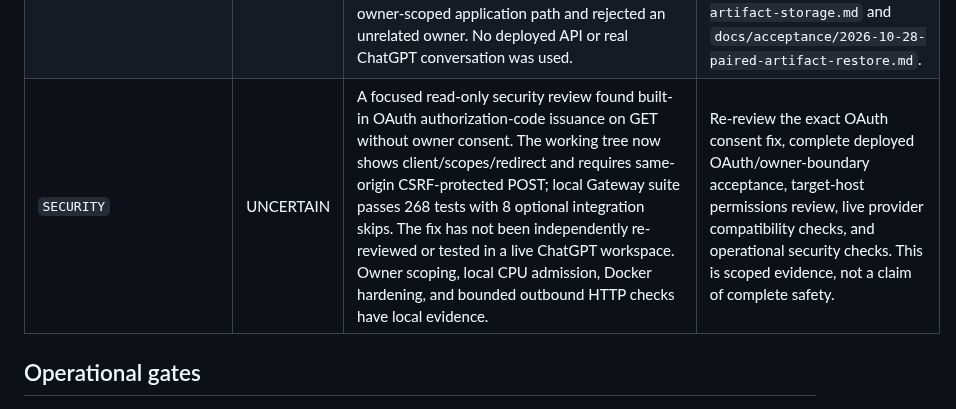
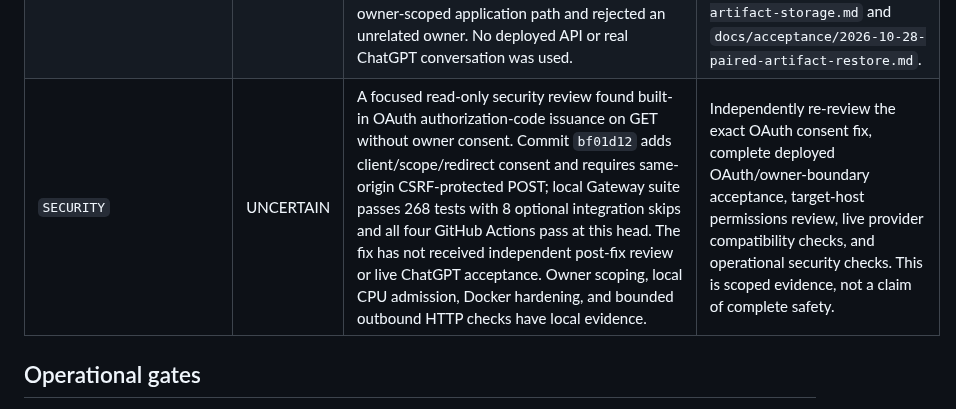
Before and after one commit to Unjuno/gpu-control, a Markdown page: docs/RELEASE_MATRIX.md, the part around the change. Drawn GitHub-style.

```diff
--- a/docs/RELEASE_MATRIX.md
+++ b/docs/RELEASE_MATRIX.md
@@ -13,7 +13,7 @@ readiness from mocks, source inspection, or a green test suite alone.
 | `RECOVERY` | PASS (local CPU lane only) | In addition to the crash-reconcile and local paired restore evidence, 2026-10-28 full revalidation passed the real PostgreSQL outage-after-capture test: the same Docker run remained reserved through DB outage, was recovered after PostgreSQL restart, and its result/artifact were read back. The same code diff passed GitHub Gateway offline CI at PR #51 head `89ea42e`. Fixed loopback port was required for reliable OrbStack stop/start. See [`2026-10-28-local-integration-revalidation.md`](acceptance/2026-10-28-local-integration-revalidation.md). | Exercise the selected deployed host and provider; verify the full crash matrix and no duplicate resources there. Production backup retention, target-host recovery and measured RPO/RTO remain open. |
 | `CANCELLATION` | PASS (local CPU lane only) | Existing CPU container was cancelled and removed by the recovery supervisor while execution-worker ticks were stopped. | Repeat against the deployment host and, for GPU, its real provider resource. |
 | `RESULT_RETRIEVAL` | UNCERTAIN | A real digest-pinned local CPU smoke run emits a validated JSON report; worker recovery persists it to owner-scoped storage and retrieves its exact bytes. PostgreSQL outage recovery preserves the run; artifact chunk API/storage tests and local shared-volume checks pass. A separate synthetic paired PostgreSQL 16 dump/artifact archive restore retrieved the restored bytes through the owner-scoped application path and rejected an unrelated owner. No deployed API or real ChatGPT conversation was used. | Verify an actual run and exact plan/source binding from a second ChatGPT conversation, including returned artifact digest and bytes; test a deployed persistent volume and set a quota/alert policy. See `docs/acceptance/2026-10-28-artifact-storage.md` and `docs/acceptance/2026-10-28-paired-artifact-restore.md`. |
-| `SECURITY` | UNCERTAIN | A focused read-only security review found built-in OAuth authorization-code issuance on GET without owner consent. The working tree now shows client/scopes/redirect and requires same-origin CSRF-protected POST; local Gateway suite passes 268 tests with 8 optional integration skips. The fix has not been independently re-reviewed or tested in a live ChatGPT workspace. Owner scoping, local CPU admission, Docker hardening, and bounded outbound HTTP checks have local evidence. | Re-review the exact OAuth consent fix, complete deployed OAuth/owner-boundary acceptance, target-host permissions review, live provider compatibility checks, and operational security checks. This is scoped evidence, not a claim of complete safety. |
+| `SECURITY` | UNCERTAIN | A focused read-only security review found built-in OAuth authorization-code issuance on GET without owner consent. Commit `bf01d12` adds client/scope/redirect consent and requires same-origin CSRF-protected POST; local Gateway suite passes 268 tests with 8 optional integration skips and all four GitHub Actions pass at this head. The fix has not received independent post-fix review or live ChatGPT acceptance. Owner scoping, local CPU admission, Docker hardening, and bounded outbound HTTP checks have local evidence. | Independently re-review the exact OAuth consent fix, complete deployed OAuth/owner-boundary acceptance, target-host permissions review, live provider compatibility checks, and operational security checks. This is scoped evidence, not a claim of complete safety. |
 
 ## Operational gates
 
```
Also changed, not shown: docs/IMPLEMENTATION_PROGRESS.md (+2 -1 lines).
